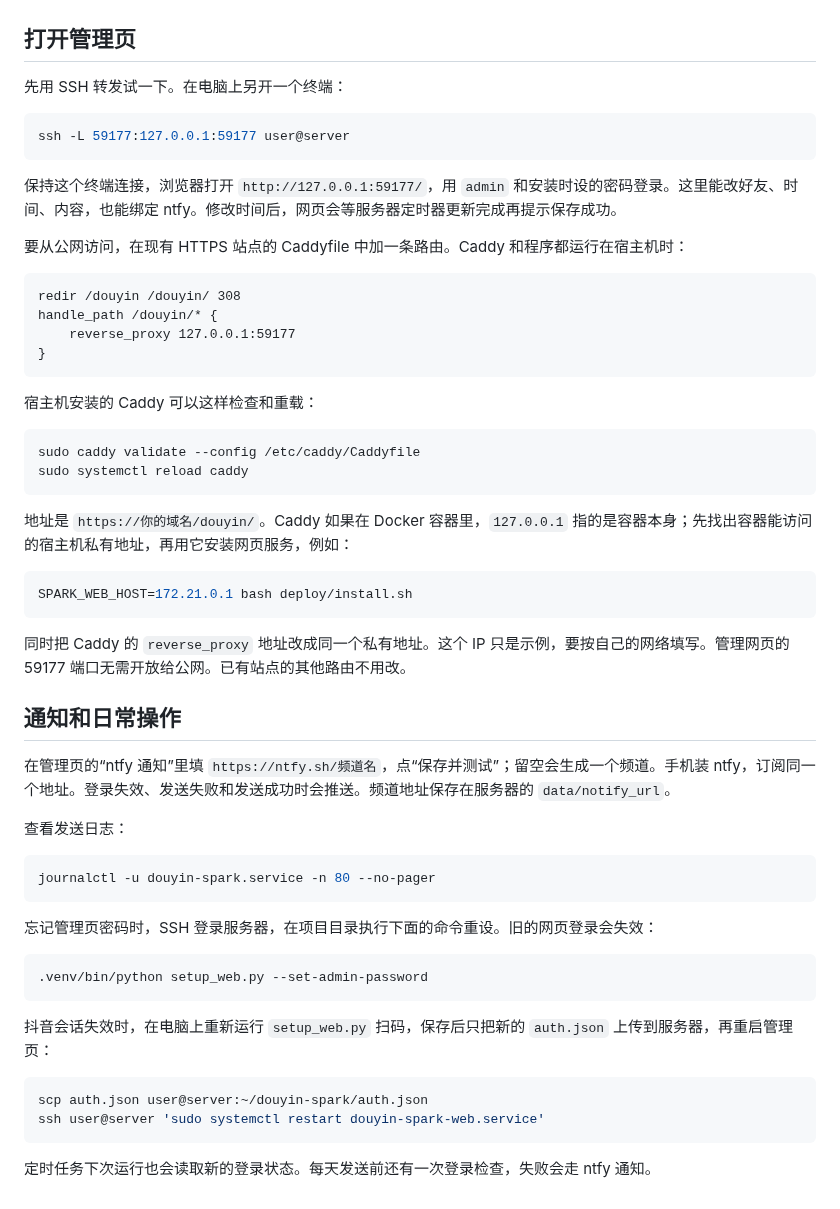
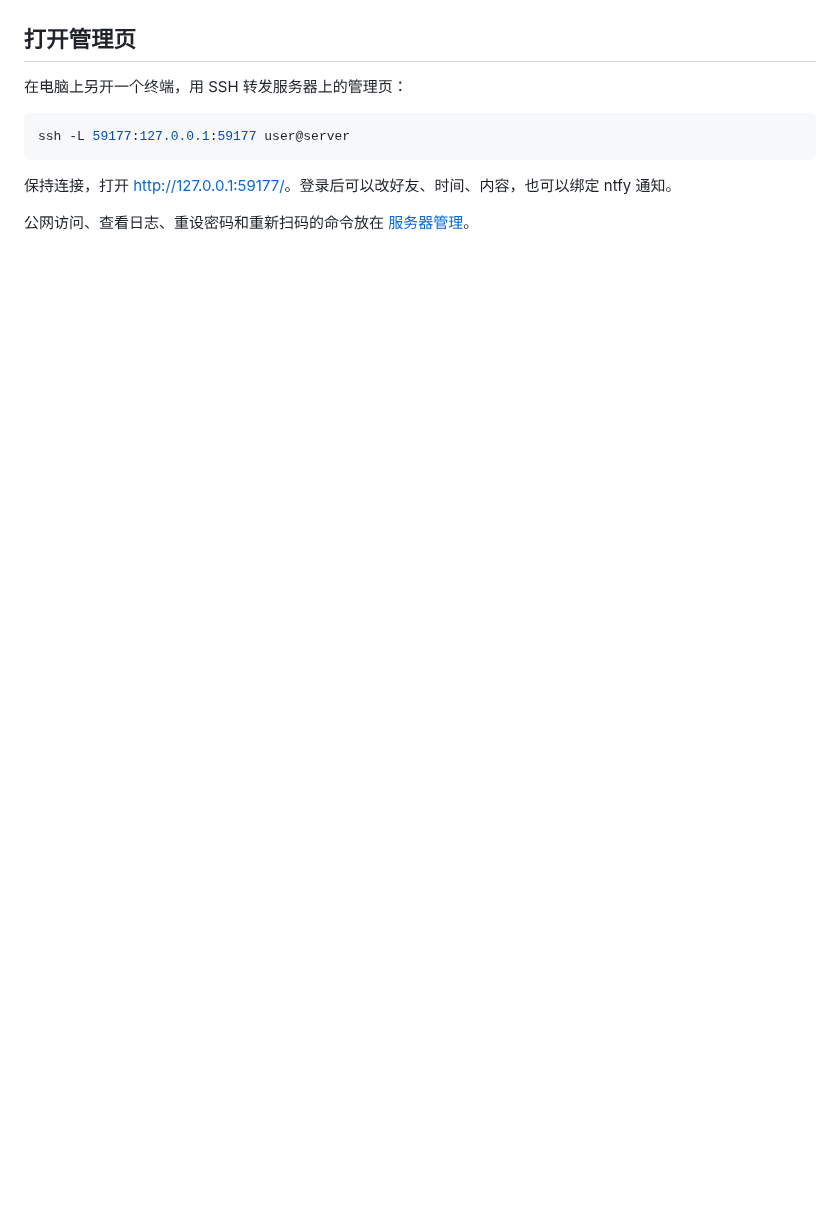
Before and after one commit to sergeymeng/douyin-spark, a Markdown page: README.md, the part around one of its changes. Rendered like a GitHub page; blank space fills up the shorter version.

````diff
--- a/README.md
+++ b/README.md
@@ -72,58 +61,11 @@ systemctl list-timers 'douyin-spark*' --no-pager
 ## 打开管理页
 
-先用 SSH 转发试一下。在电脑上另开一个终端：
+在电脑上另开一个终端，用 SSH 转发服务器上的管理页：
 
 ```bash
 ssh -L 59177:127.0.0.1:59177 user@server
 ```
 
-保持这个终端连接，浏览器打开 `http://127.0.0.1:59177/`，用 `admin` 和安装时设的密码登录。这里能改好友、时间、内容，也能绑定 ntfy。修改时间后，网页会等服务器定时器更新完成再提示保存成功。
+保持连接，打开 <http://127.0.0.1:59177/>。登录后可以改好友、时间、内容，也可以绑定 ntfy 通知。
 
-要从公网访问，在现有 HTTPS 站点的 Caddyfile 中加一条路由。Caddy 和程序都运行在宿主机时：
-
-```caddyfile
-redir /douyin /douyin/ 308
-handle_path /douyin/* {
-    reverse_proxy 127.0.0.1:59177
-}
-```
-
-宿主机安装的 Caddy 可以这样检查和重载：
-
-```bash
-sudo caddy validate --config /etc/caddy/Caddyfile
-sudo systemctl reload caddy
-```
-
-地址是 `https://你的域名/douyin/`。Caddy 如果在 Docker 容器里，`127.0.0.1` 指的是容器本身；先找出容器能访问的宿主机私有地址，再用它安装网页服务，例如：
-
-```bash
-SPARK_WEB_HOST=172.21.0.1 bash deploy/install.sh
-```
-
-同时把 Caddy 的 `reverse_proxy` 地址改成同一个私有地址。这个 IP 只是示例，要按自己的网络填写。管理网页的 59177 端口无需开放给公网。已有站点的其他路由不用改。
-
-## 通知和日常操作
-
-在管理页的“ntfy 通知”里填 `https://ntfy.sh/频道名`，点“保存并测试”；留空会生成一个频道。手机装 ntfy，订阅同一个地址。登录失效、发送失败和发送成功时会推送。频道地址保存在服务器的 `data/notify_url`。
-
-查看发送日志：
-
-```bash
-journalctl -u douyin-spark.service -n 80 --no-pager
-```
-
-忘记管理页密码时，SSH 登录服务器，在项目目录执行下面的命令重设。旧的网页登录会失效：
-
-```bash
-.venv/bin/python setup_web.py --set-admin-password
-```
-
-抖音会话失效时，在电脑上重新运行 `setup_web.py` 扫码，保存后只把新的 `auth.json` 上传到服务器，再重启管理页：
-
-```bash
-scp auth.json user@server:~/douyin-spark/auth.json
-ssh user@server 'sudo systemctl restart douyin-spark-web.service'
-```
-
-定时任务下次运行也会读取新的登录状态。每天发送前还有一次登录检查，失败会走 ntfy 通知。
+公网访问、查看日志、重设密码和重新扫码的命令放在 [服务器管理](docs/server.md)。
````
Also changed, not shown: other parts of README.md (+14 -25 lines), docs/server.md (added, +69 -0 lines), docs/settings.png (added), 1 other file.
